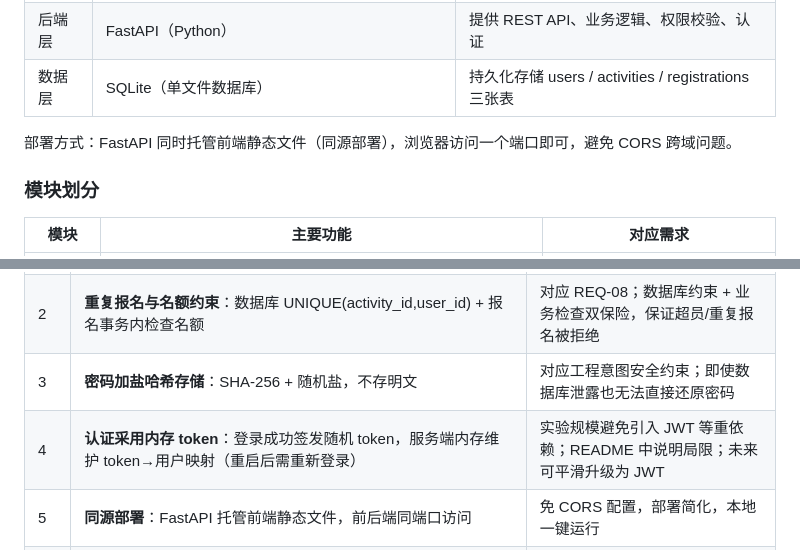
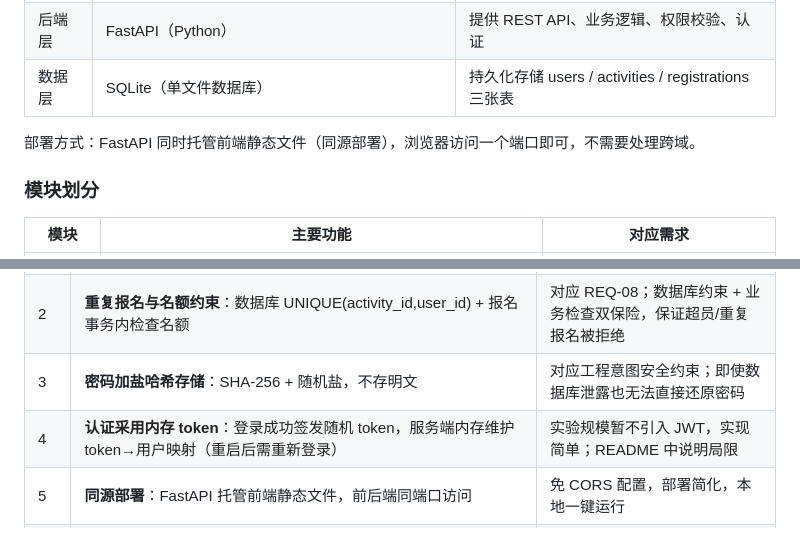
Before and after one commit to Num1AD/campus-activity-system, a Markdown page: docs/04-软件设计.md, 2 parts joined by grey strips. Rendered like a GitHub page.

```diff
--- a/docs/04-软件设计.md
+++ b/docs/04-软件设计.md
@@ -15,7 +15,7 @@
 | 后端层 | FastAPI（Python） | 提供 REST API、业务逻辑、权限校验、认证 |
 | 数据层 | SQLite（单文件数据库） | 持久化存储 users / activities / registrations 三张表 |
 
-部署方式：FastAPI 同时托管前端静态文件（同源部署），浏览器访问一个端口即可，避免 CORS 跨域问题。
+部署方式：FastAPI 同时托管前端静态文件（同源部署），浏览器访问一个端口即可，不需要处理跨域。
 
 ### 模块划分
 
@@ -72,7 +72,7 @@
 | 1 | **角色权限控制**：教师仅可发布/管理自己创建的活动（含仅可查看本人活动的报名名单）；学生仅可浏览与报名（教师不可报名）；后端每个接口校验角色与归属 | 对应 REQ-03/04/05/06；权限放在后端而非前端，防止绕过前端直接调 API |
 | 2 | **重复报名与名额约束**：数据库 UNIQUE(activity_id,user_id) + 报名事务内检查名额 | 对应 REQ-08；数据库约束 + 业务检查双保险，保证超员/重复报名被拒绝 |
 | 3 | **密码加盐哈希存储**：SHA-256 + 随机盐，不存明文 | 对应工程意图安全约束；即使数据库泄露也无法直接还原密码 |
-| 4 | **认证采用内存 token**：登录成功签发随机 token，服务端内存维护 token→用户映射（重启后需重新登录） | 实验规模避免引入 JWT 等重依赖；README 中说明局限；未来可平滑升级为 JWT |
+| 4 | **认证采用内存 token**：登录成功签发随机 token，服务端内存维护 token→用户映射（重启后需重新登录） | 实验规模暂不引入 JWT，实现简单；README 中说明局限 |
 | 5 | **同源部署**：FastAPI 托管前端静态文件，前后端同端口访问 | 免 CORS 配置，部署简化，本地一键运行 |
 | 6 | **活动状态规则**：活动开始时间即报名截止；教师可手动取消活动；"报名中/已截止/已取消"三态由时间+手动标记动态计算 | 支撑 REQ-08；不引入复杂状态机，与决策记录中"活动三态"一致 |
 
```
Also changed, not shown: docs/01-需求分析.md (+5 -17 lines).
